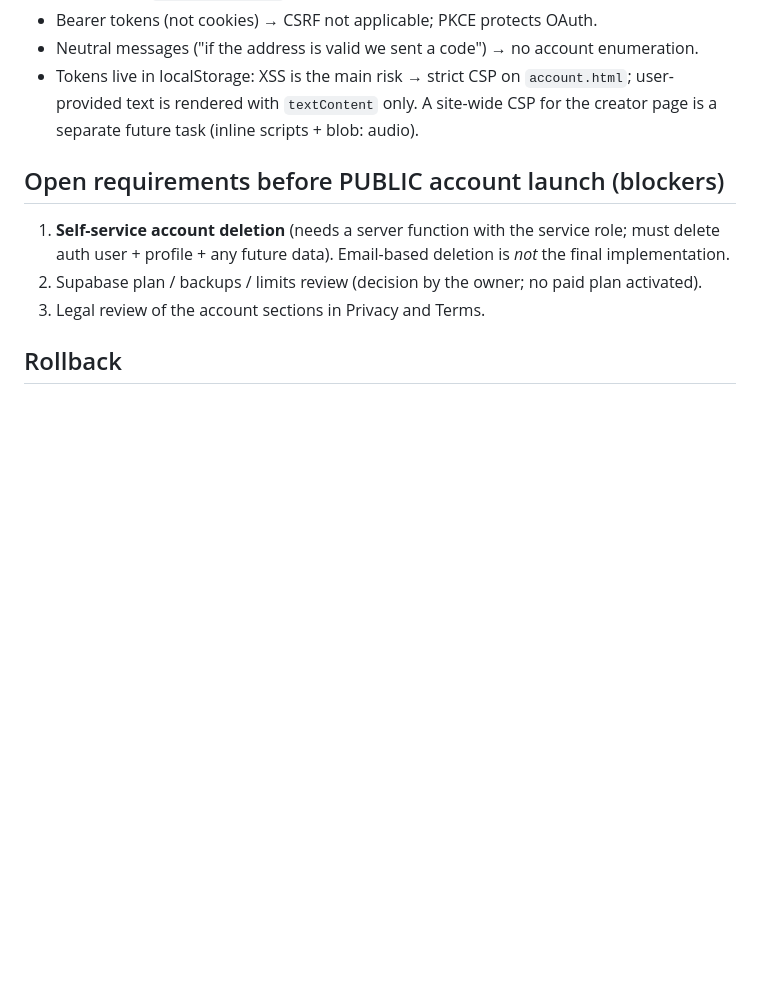
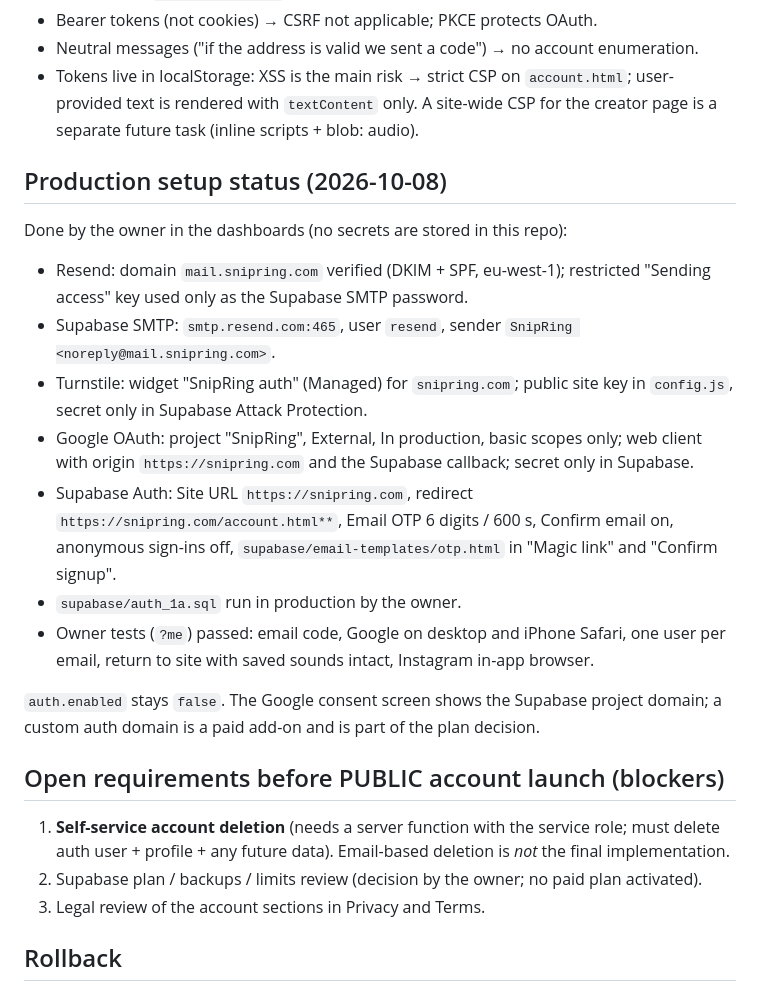
Before and after one commit to dekelazu036-creator/ringtones, a Markdown page: AUTH.md, the part around the change. Drawn GitHub-style; blank space fills up the shorter version.

Commit message:
AUTH.md: record Phase 1A production setup and owner test results
Co-Authored-By: Claude Opus 5.5 <noreply@anthropic.com>
Claude-Session: https://claude.ai/code/session_01HrFJHMaTdjiWbk4ooeDwCB

```diff
--- a/AUTH.md
+++ b/AUTH.md
@@ -36,6 +36,20 @@ Methods: **email one-time code** (6 digits, typed in the same tab — no magic l
 - Neutral messages ("if the address is valid we sent a code") → no account enumeration.
 - Tokens live in localStorage: XSS is the main risk → strict CSP on `account.html`; user-provided text is rendered with `textContent` only. A site-wide CSP for the creator page is a separate future task (inline scripts + blob: audio).
 
+## Production setup status (2026-10-08)
+
+Done by the owner in the dashboards (no secrets are stored in this repo):
+
+- Resend: domain `mail.snipring.com` verified (DKIM + SPF, eu-west-1); restricted "Sending access" key used only as the Supabase SMTP password.
+- Supabase SMTP: `smtp.resend.com:465`, user `resend`, sender `SnipRing <noreply@mail.snipring.com>`.
+- Turnstile: widget "SnipRing auth" (Managed) for `snipring.com`; public site key in `config.js`, secret only in Supabase Attack Protection.
+- Google OAuth: project "SnipRing", External, In production, basic scopes only; web client with origin `https://snipring.com` and the Supabase callback; secret only in Supabase.
+- Supabase Auth: Site URL `https://snipring.com`, redirect `https://snipring.com/account.html**`, Email OTP 6 digits / 600 s, Confirm email on, anonymous sign-ins off, `supabase/email-templates/otp.html` in "Magic link" and "Confirm signup".
+- `supabase/auth_1a.sql` run in production by the owner.
+- Owner tests (`?me`) passed: email code, Google on desktop and iPhone Safari, one user per email, return to site with saved sounds intact, Instagram in-app browser.
+
+`auth.enabled` stays `false`. The Google consent screen shows the Supabase project domain; a custom auth domain is a paid add-on and is part of the plan decision.
+
 ## Open requirements before PUBLIC account launch (blockers)
 1. **Self-service account deletion** (needs a server function with the service role; must delete auth user + profile + any future data). Email-based deletion is *not* the final implementation.
 2. Supabase plan / backups / limits review (decision by the owner; no paid plan activated).
```
